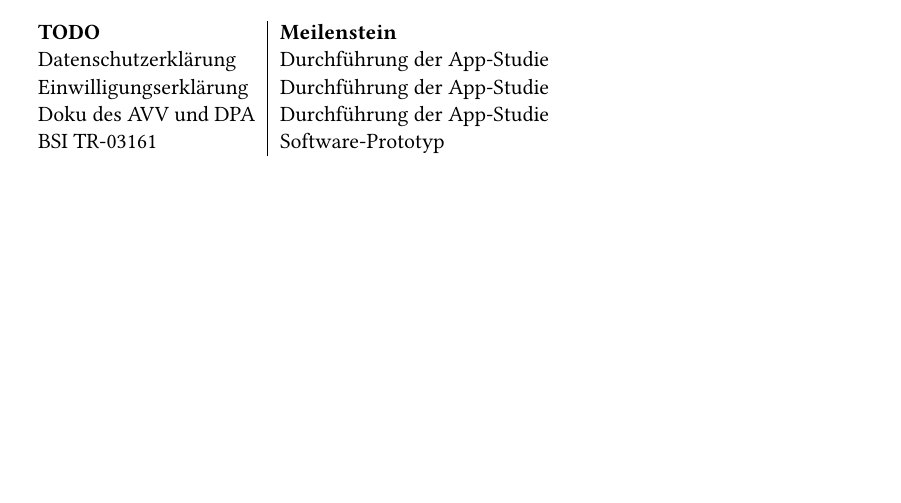
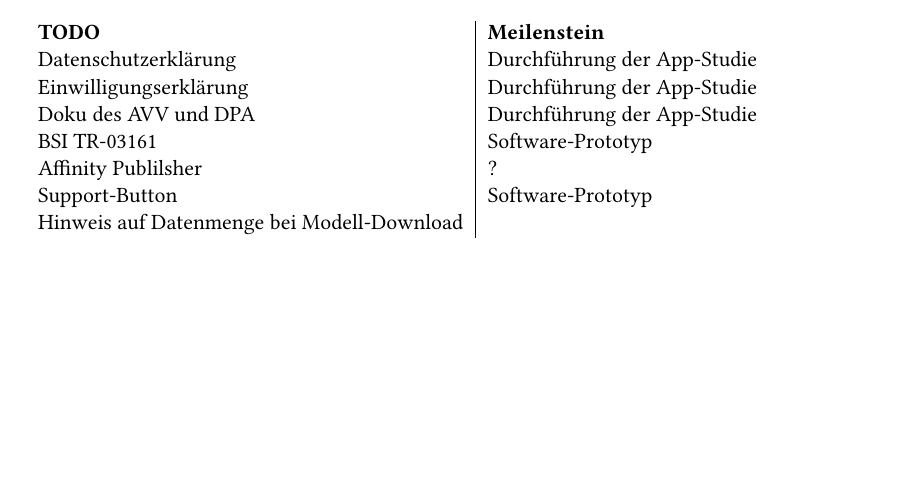
Before and after one commit to stefan-bmio/master-thesis, a LaTeX thesis (latex/main.tex, which reads latex/titelseiten.tex): part of page 5 of 63, cut so that both start at the same text. Compiled offline with pdfLaTeX.

Commit message:
studieninformation

```diff
--- a/latex/titelseiten.tex
+++ b/latex/titelseiten.tex
@@ -32,6 +32,9 @@
         Einwilligungserklärung & Durchführung der App-Studie \\
         Doku des AVV und DPA & Durchführung der App-Studie \\
         BSI TR-03161 & Software-Prototyp \\
+        Affinity Publilsher & ? \\
+        Support-Button & Software-Prototyp \\
+        Hinweis auf Datenmenge bei Modell-Download & \\
       \end{tabular}
       \vfill
       \clearpage
```
Also changed, not shown: docs/studieninformation.pdf (added), 2 other files.
